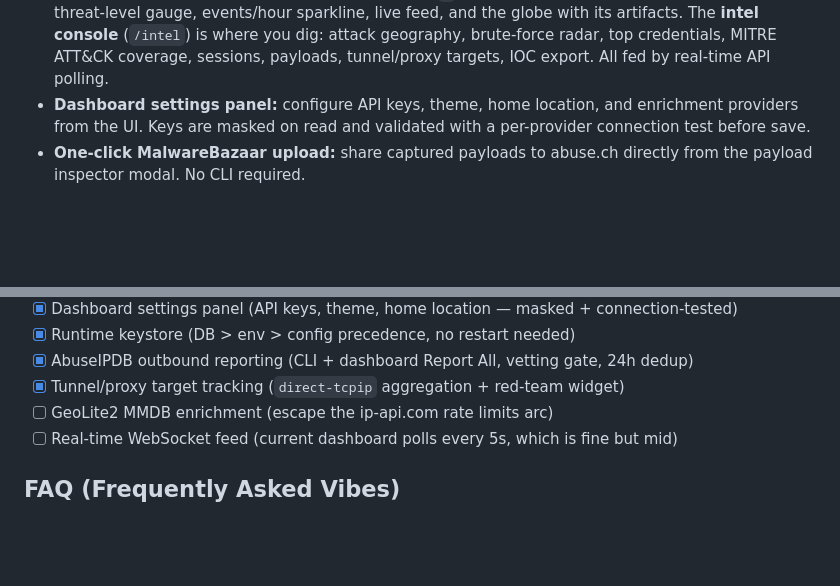
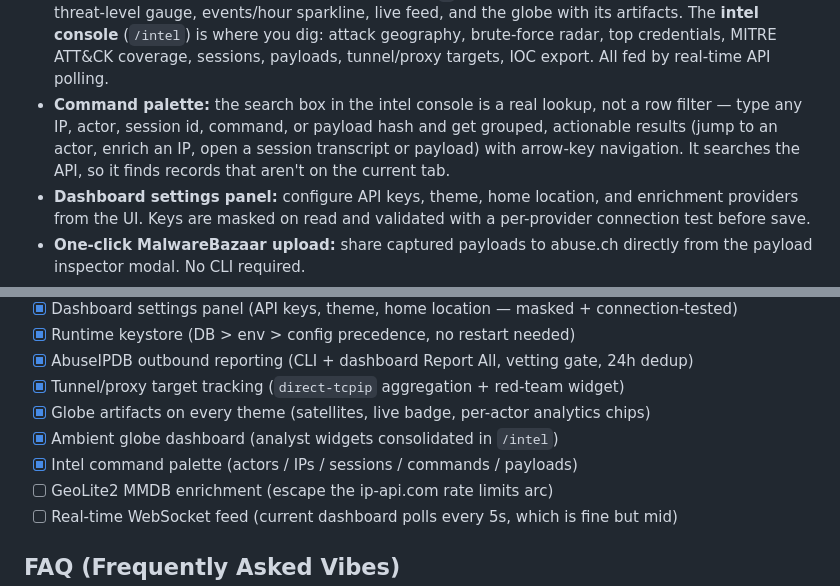
Before and after one commit to hett-patell/ShardLure, a Markdown page: README.md, 2 parts joined by grey strips. Drawn GitHub-style; blank space fills up the shorter version.

Commit message:
docs: document the intel command palette

```diff
--- a/README.md
+++ b/README.md
@@ -50,6 +50,7 @@ you      -> port 2222 (SSH)   -> real admin access via keys/Tailscale
 - **Themes:** ships **Signal** (default — a near-black signal field with a light/dark toggle), plus **Meridian** and **Sprite**. Switchable live from the settings panel; the selected theme and Signal's mode persist in SQLite. One WebGL globe engine (Cobe) across all themes.
 - **3D Cobe globe:** WebGL globe with live arcs from attacker IPs to your home point, plus floating artifacts anchored to attacker coordinates — satellites, a LIVE badge at your origin, and per-actor analytics chips. Pointer-drag rotation, scroll zoom, double-click reset. Proper listener lifecycle (no leaks on theme switch).
 - **Two dashboards, split by job:** the **globe view** (`/`) is an ambient wall display — summary counts, threat-level gauge, events/hour sparkline, live feed, and the globe with its artifacts. The **intel console** (`/intel`) is where you dig: attack geography, brute-force radar, top credentials, MITRE ATT&CK coverage, sessions, payloads, tunnel/proxy targets, IOC export. All fed by real-time API polling.
+- **Command palette:** the search box in the intel console is a real lookup, not a row filter — type any IP, actor, session id, command, or payload hash and get grouped, actionable results (jump to an actor, enrich an IP, open a session transcript or payload) with arrow-key navigation. It searches the API, so it finds records that aren't on the current tab.
 - **Dashboard settings panel:** configure API keys, theme, home location, and enrichment providers from the UI. Keys are masked on read and validated with a per-provider connection test before save.
 - **One-click MalwareBazaar upload:** share captured payloads to abuse.ch directly from the payload inspector modal. No CLI required.
 - **AbuseIPDB reporting:** report confirmed brute-forcers back to AbuseIPDB from the dashboard (Report All) or CLI (`report abuseipdb`). Vetting gate enforces probe-score floor, private/admin IP exclusion, and 24h re-report dedup.
@@ -694,6 +695,9 @@ sudo userdel -r cowrie
 - [x] Runtime keystore (DB > env > config precedence, no restart needed)
 - [x] AbuseIPDB outbound reporting (CLI + dashboard Report All, vetting gate, 24h dedup)
 - [x] Tunnel/proxy target tracking (`direct-tcpip` aggregation + red-team widget)
+- [x] Globe artifacts on every theme (satellites, live badge, per-actor analytics chips)
+- [x] Ambient globe dashboard (analyst widgets consolidated in `/intel`)
+- [x] Intel command palette (actors / IPs / sessions / commands / payloads)
 - [ ] GeoLite2 MMDB enrichment (escape the ip-api.com rate limits arc)
 - [ ] Real-time WebSocket feed (current dashboard polls every 5s, which is fine but mid)
 
```
